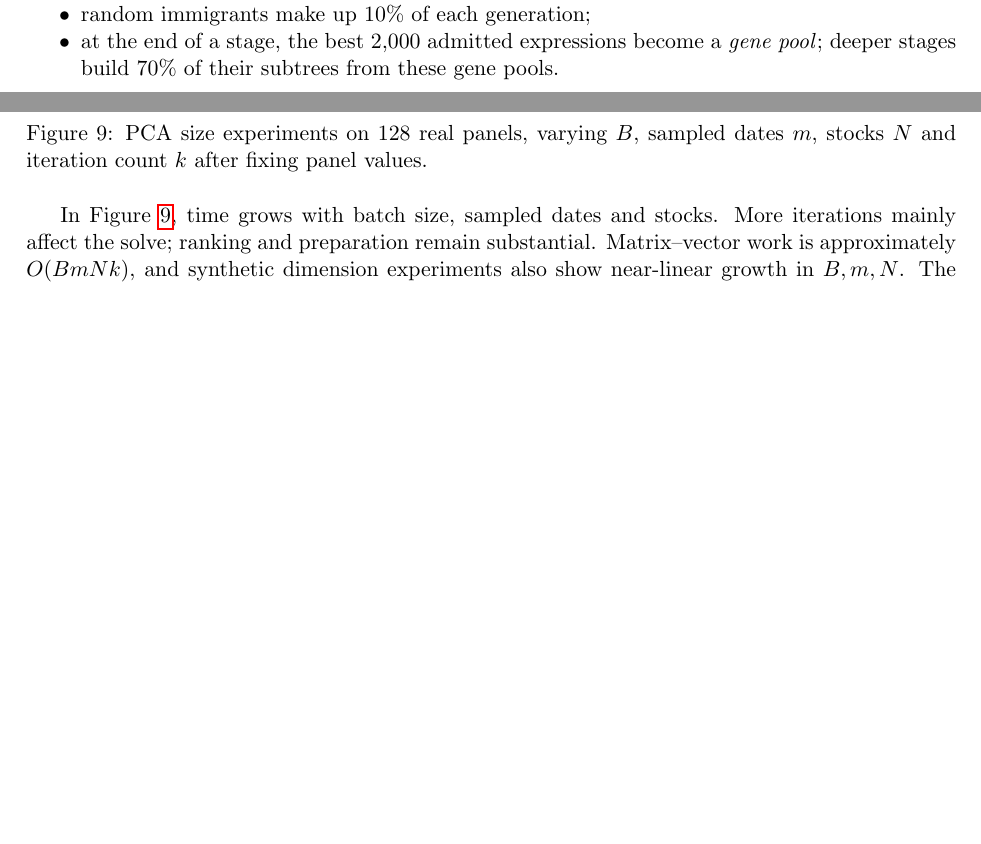
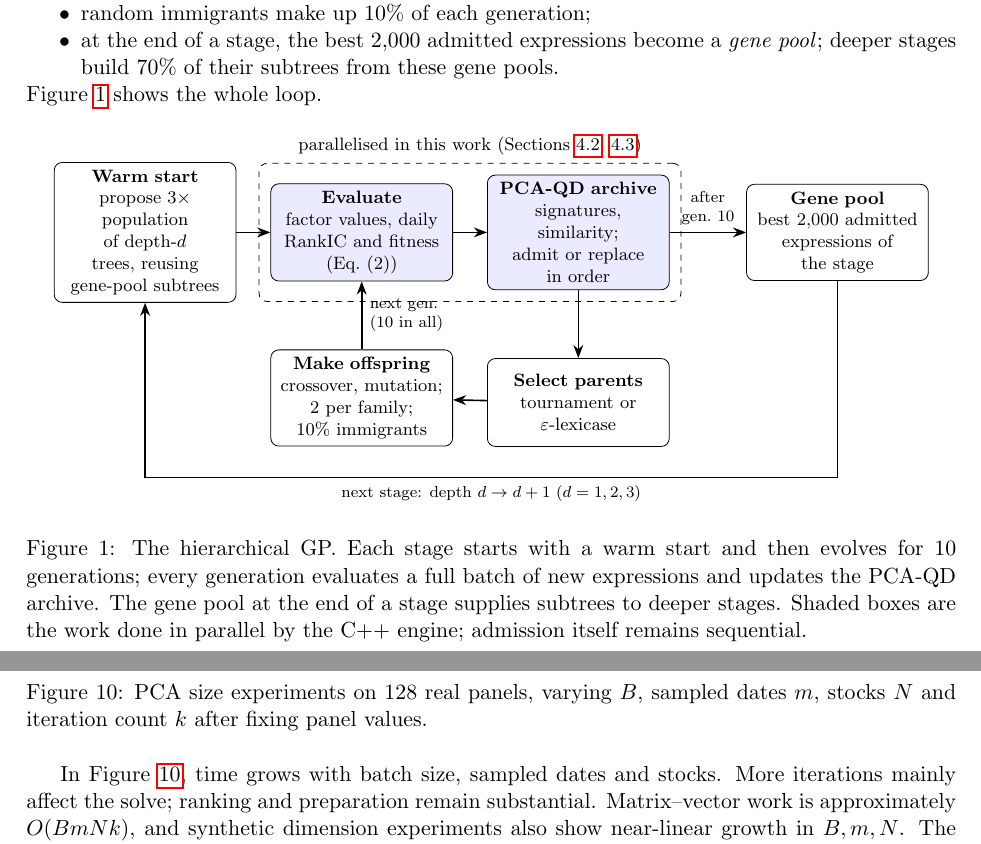
Before and after one commit to Panyuxiang0830/GP_factor_miner_distributed, a LaTeX paper (report/main.tex): two parts of pages 3 and 21 of 31, joined at a grey line, cut so that both start at the same text, the shorter picture padded with empty space. Compiled offline with pdfLaTeX.

Commit message:
Add hierarchical GP flow figure to both reports
Co-Authored-By: Claude Opus 5.5 <noreply@anthropic.com>

```diff
--- a/report/main.tex
+++ b/report/main.tex
@@ -119,6 +119,35 @@ Evolution runs in three stages, with maximum tree depth $1$, $2$ and $3$. Each s
   \item random immigrants make up $10\%$ of each generation;
   \item at the end of a stage, the best $2{,}000$ admitted expressions become a \emph{gene pool}; deeper stages build $70\%$ of their subtrees from these gene pools.
 \end{itemize}
+Figure~\ref{fig:gp} shows the whole loop.
+
+\begin{figure}[htbp]
+\centering
+\begin{tikzpicture}[
+  box/.style={draw, rounded corners, align=center, minimum height=1.55cm, text width=2.95cm, font=\footnotesize},
+  par/.style={fill=blue!8},
+  grp/.style={draw, dashed, rounded corners, inner sep=0.2cm},
+  lab/.style={font=\scriptsize},
+  arr/.style={-{Stealth}, thick}]
+\node[box] (warm) {\textbf{Warm start}\\ propose $3\times$ population\\of depth-$d$ trees, reusing\\gene-pool subtrees};
+\node[box, par, right=0.6cm of warm] (eval) {\textbf{Evaluate}\\ factor values, daily\\RankIC and fitness\\(Eq.~(2))};
+\node[box, par, right=0.6cm of eval] (qd) {\textbf{PCA-QD archive}\\ signatures, similarity;\\admit or replace\\in order};
+\node[box, right=1.35cm of qd] (pool) {\textbf{Gene pool}\\ best 2{,}000 admitted\\expressions of\\the stage};
+\node[box, below=1.2cm of qd] (sel) {\textbf{Select parents}\\ tournament or\\ $\varepsilon$-lexicase};
+\node[box, below=1.2cm of eval] (var) {\textbf{Make offspring}\\ crossover, mutation;\\2 per family;\\10\% immigrants};
+\node[grp, fit=(eval)(qd), label={[font=\footnotesize]above:parallelised in this work (Sections~\ref{sec:fc}, \ref{sec:pca})}] {};
+\coordinate (low) at ([yshift=-0.55cm]var.south);
+\draw[arr] (warm) -- (eval);
+\draw[arr] (eval) -- (qd);
+\draw[arr] (qd) -- (sel);
+\draw[arr] (sel) -- (var);
+\draw[arr] (var) -- node[right, lab, align=left]{next gen.\\(10 in all)} (eval);
+\draw[arr] (qd) -- node[above, lab, align=center]{after\\gen.\ 10} (pool);
+\draw[arr] (pool.south) -- (pool.south |- low) -- node[below, lab]{next stage: depth $d\to d+1$ ($d=1,2,3$)} (warm.south |- low) -- (warm.south);
+\end{tikzpicture}
+\caption{The hierarchical GP. Each stage starts with a warm start and then evolves for 10 generations; every generation evaluates a full batch of new expressions and updates the PCA-QD archive. The gene pool at the end of a stage supplies subtrees to deeper stages. Shaded boxes are the work done in parallel by the C++ engine; admission itself remains sequential.}
+\label{fig:gp}
+\end{figure}
 
 \subsection{PCA-QD diversity archive}
 \label{sec:pcaqd}
```
Also changed, not shown: report/main_zh.tex (+29 -0 lines), report/main.pdf, report/main_zh.pdf.
